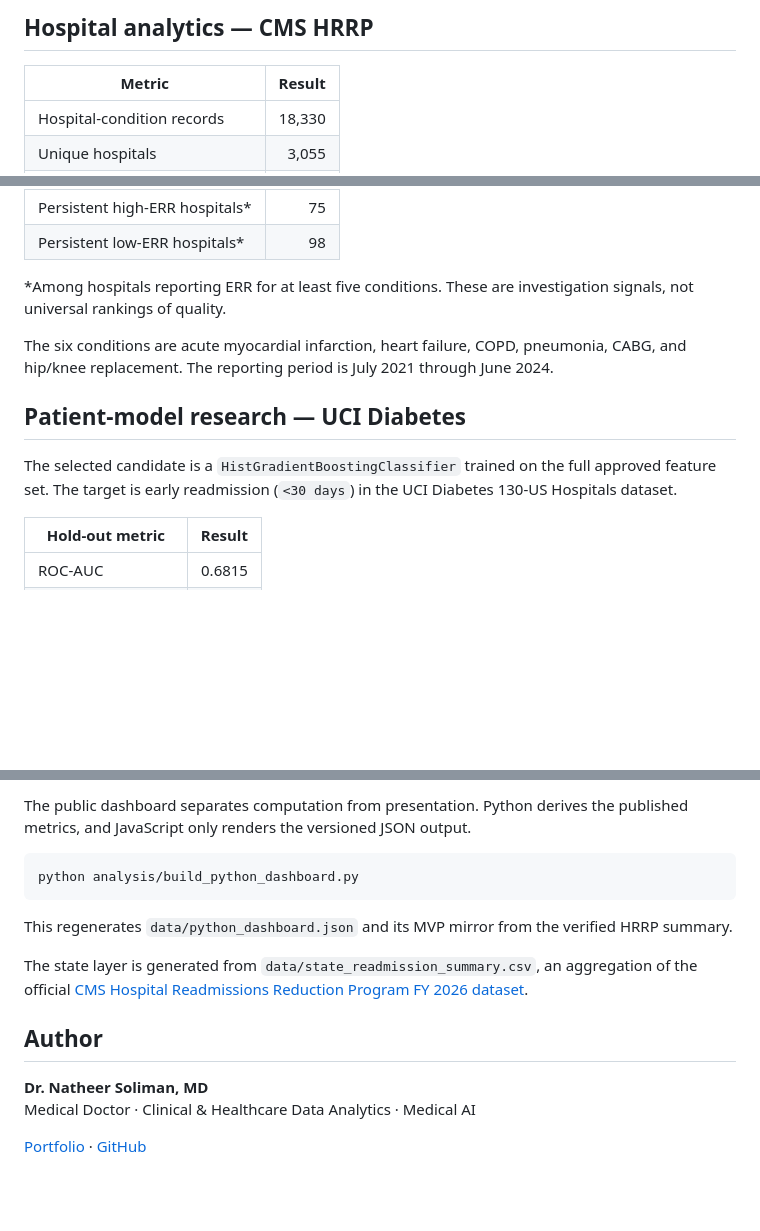
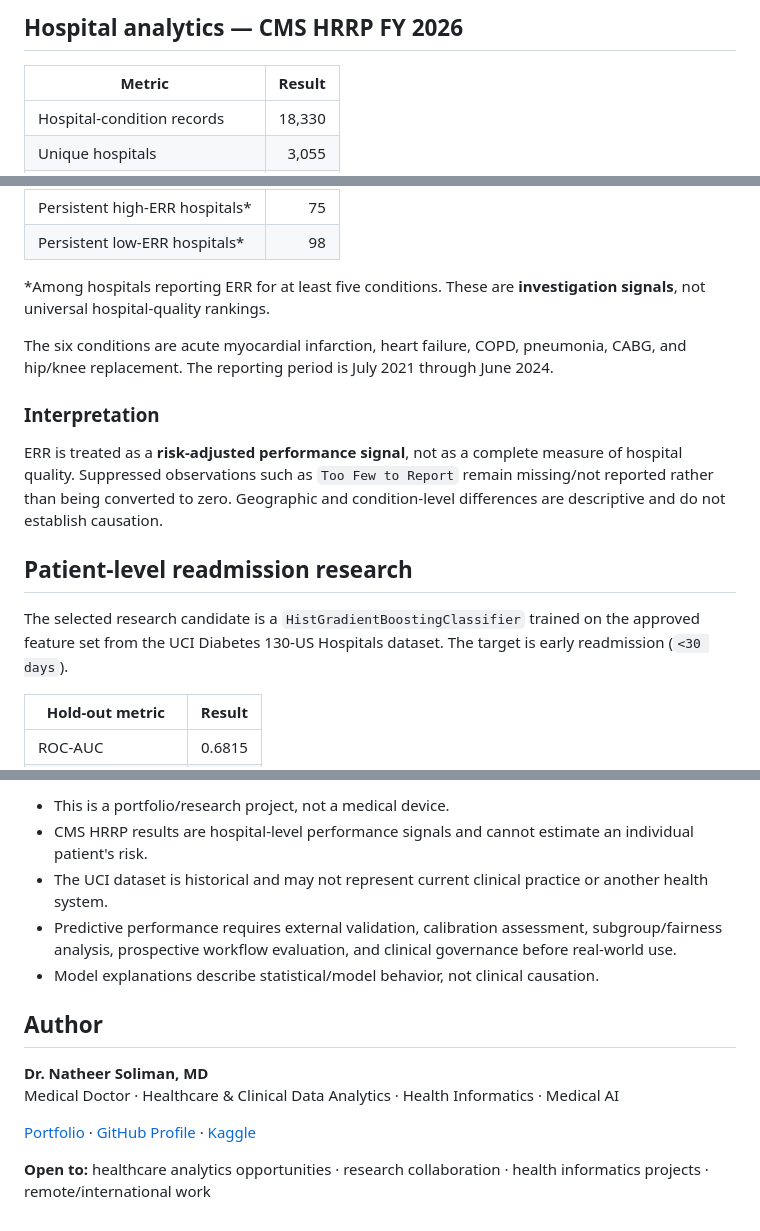
Before and after one commit to natheerne-hub/Hospital-Readmissions-Healthcare-Analytics, a Markdown page: README.md, 3 parts joined by grey strips. Rendered like a GitHub page; blank space fills up the shorter version.

````diff
--- a/README.md
+++ b/README.md
@@ -32,5 +57,5 @@ The responsive web app includes:
 
-## Hospital analytics — CMS HRRP
+## Hospital analytics — CMS HRRP FY 2026
 
 | Metric | Result |
 |---|---:|
@@ -45,13 +70,17 @@ The responsive web app includes:
 | Persistent high-ERR hospitals* | 75 |
 | Persistent low-ERR hospitals* | 98 |
 
-\*Among hospitals reporting ERR for at least five conditions. These are investigation signals, not universal rankings of quality.
+\*Among hospitals reporting ERR for at least five conditions. These are **investigation signals**, not universal hospital-quality rankings.
 
 The six conditions are acute myocardial infarction, heart failure, COPD, pneumonia, CABG, and hip/knee replacement. The reporting period is July 2021 through June 2024.
 
-## Patient-model research — UCI Diabetes
+### Interpretation
 
-The selected candidate is a `HistGradientBoostingClassifier` trained on the full approved feature set. The target is early readmission (`<30 days`) in the UCI Diabetes 130-US Hospitals dataset.
+ERR is treated as a **risk-adjusted performance signal**, not as a complete measure of hospital quality. Suppressed observations such as `Too Few to Report` remain missing/not reported rather than being converted to zero. Geographic and condition-level differences are descriptive and do not establish causation.
+
+## Patient-level readmission research
+
+The selected research candidate is a `HistGradientBoostingClassifier` trained on the approved feature set from the UCI Diabetes 130-US Hospitals dataset. The target is early readmission (`<30 days`).
 
 | Hold-out metric | Result |
 |---|---:|
@@ -132,17 +167,15 @@ Open `http://localhost:8000`. To run the prediction API locally, install `requir
 
-The public dashboard separates computation from presentation. Python derives the published metrics, and JavaScript only renders the versioned JSON output.
-
-```bash
-python analysis/build_python_dashboard.py
-```
-
-This regenerates `data/python_dashboard.json` and its MVP mirror from the verified HRRP summary.
-
-The state layer is generated from `data/state_readmission_summary.csv`, an aggregation of the official [CMS Hospital Readmissions Reduction Program FY 2026 dataset](https://data.cms.gov/provider-data/dataset/9n3s-kdb3).
+- This is a portfolio/research project, not a medical device.
+- CMS HRRP results are hospital-level performance signals and cannot estimate an individual patient's risk.
+- The UCI dataset is historical and may not represent current clinical practice or another health system.
+- Predictive performance requires external validation, calibration assessment, subgroup/fairness analysis, prospective workflow evaluation, and clinical governance before real-world use.
+- Model explanations describe statistical/model behavior, not clinical causation.
 
 ## Author
 
 **Dr. Natheer Soliman, MD**
-Medical Doctor · Clinical & Healthcare Data Analytics · Medical AI
+Medical Doctor · Healthcare & Clinical Data Analytics · Health Informatics · Medical AI
 
-[Portfolio](https://natheerne-hub.github.io/natheersoliman.github.io/) · [GitHub](https://github.com/natheerne-hub)
+[Portfolio](https://natheerne-hub.github.io/natheersoliman.github.io/) · [GitHub Profile](https://github.com/natheerne-hub) · [Kaggle](https://www.kaggle.com/nateer)
+
+**Open to:** healthcare analytics opportunities · research collaboration · health informatics projects · remote/international work
````
Also changed, not shown: other parts of README.md (+90 -59 lines).
